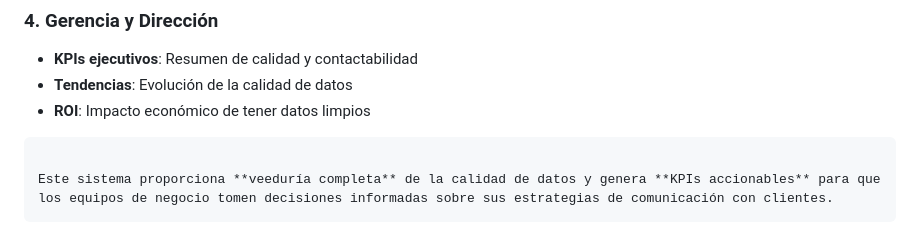
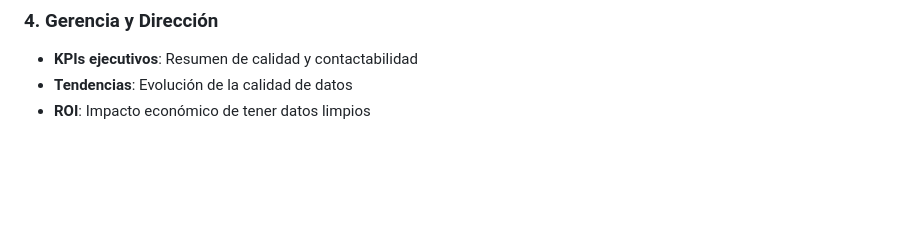
Before and after one commit to THOMAS-RIVERA-F/prueba_tecnica_ing_datos, a Markdown page: punto_2/README_KPIs.md, the part around the change. Rendered like a GitHub page; blank space fills up the shorter version.

````diff
--- a/punto_2/README_KPIs.md
+++ b/punto_2/README_KPIs.md
@@ -245,8 +245,3 @@ ORDER BY cantidad DESC;
 - **KPIs ejecutivos**: Resumen de calidad y contactabilidad
 - **Tendencias**: Evolución de la calidad de datos
 - **ROI**: Impacto económico de tener datos limpios
-
-```
-
-Este sistema proporciona **veeduría completa** de la calidad de datos y genera **KPIs accionables** para que los equipos de negocio tomen decisiones informadas sobre sus estrategias de comunicación con clientes.
-```
````
Also changed, not shown: punto_1_pt/README.md (+0 -2 lines), punto_4/README.md (+1 -1 lines).
